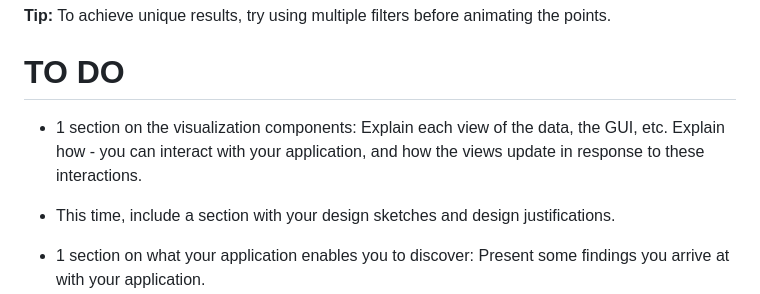
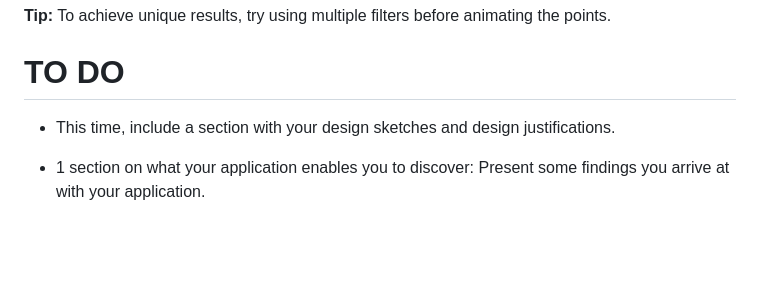
Before and after one commit to RickSlick3/earth-beneath-us, a Markdown page: README.md, the part around the change. GitHub-like rendering; blank space fills up the shorter version.

Commit message:
removed todo item

```diff
--- a/README.md
+++ b/README.md
@@ -52,8 +52,6 @@ The map offers several interactive features and filtering options:
 
 # TO DO
 
-- 1 section on the visualization components: Explain each view of the data, the GUI, etc.  Explain how - you can interact with your application, and how the views update in response to these interactions.
-
 - This time, include a section with your design sketches and design justifications.
 
 - 1 section on what your application enables you to discover: Present some findings you arrive at with your application.
```
